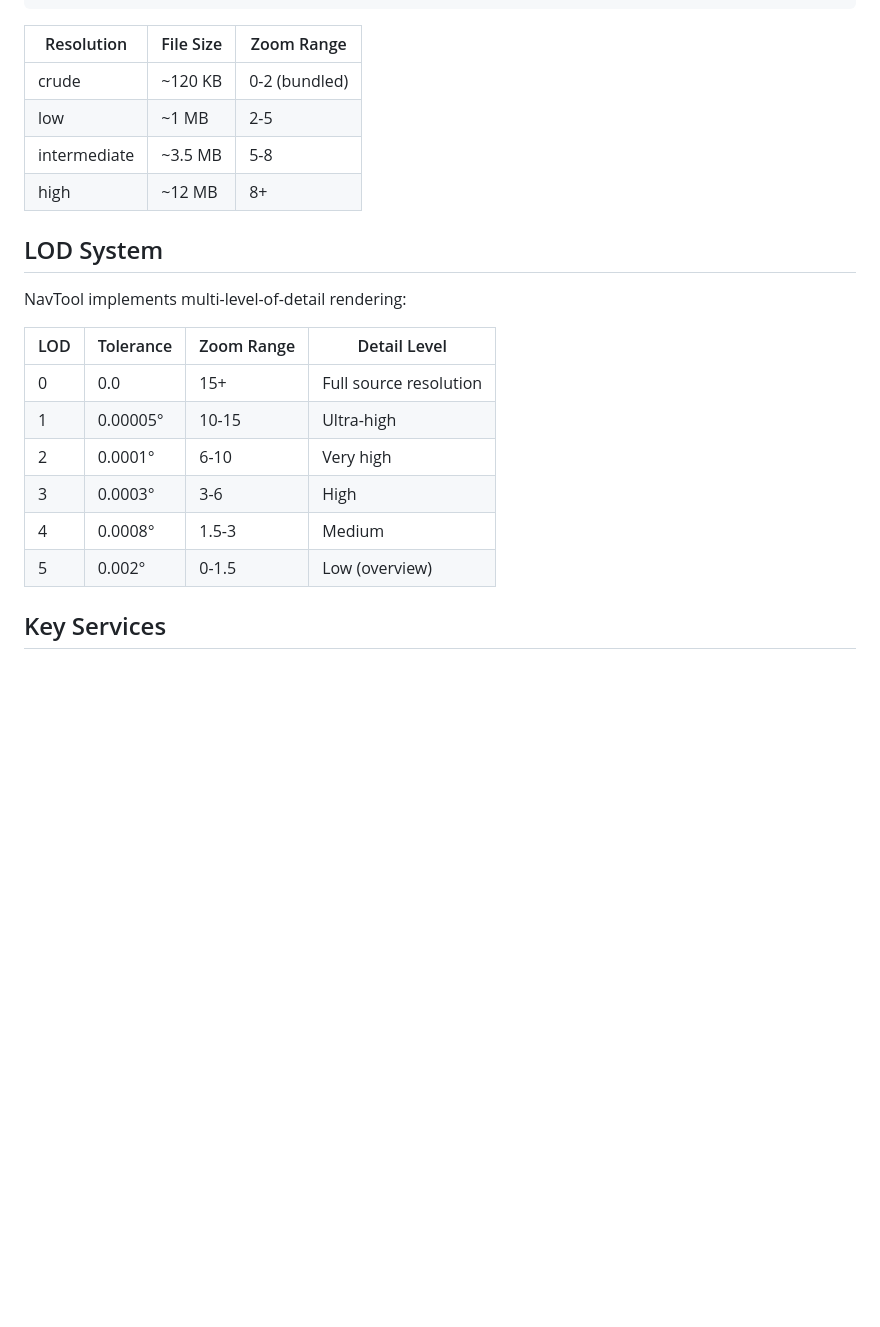
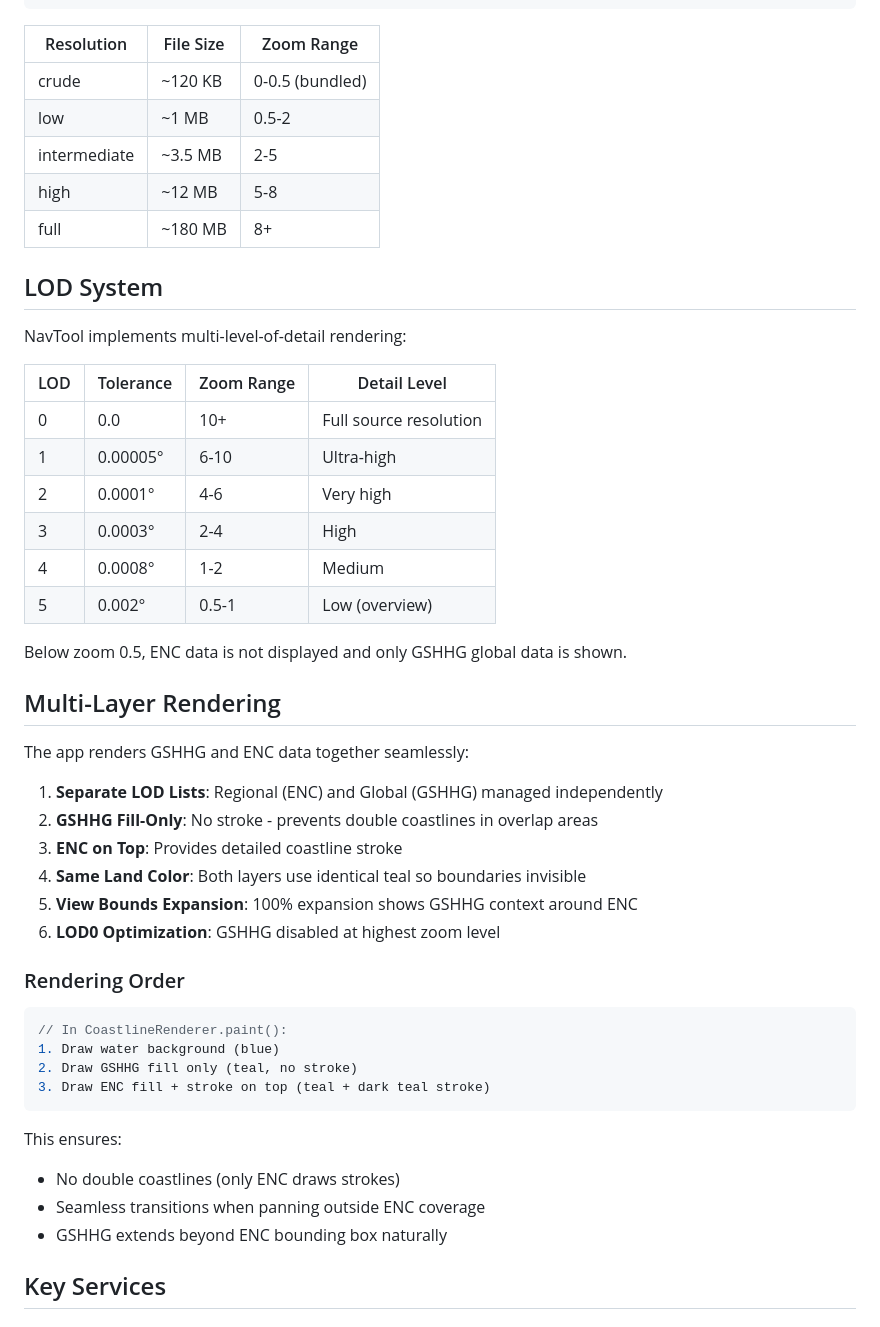
Before and after one commit to frye/navtool, a Markdown page: .github/copilot-instructions.md, the part around the change. GitHub-like rendering; blank space fills up the shorter version.

````diff
--- a/.github/copilot-instructions.md
+++ b/.github/copilot-instructions.md
@@ -170,10 +170,11 @@ python tools/download_gshhg.py --all
 
 | Resolution | File Size | Zoom Range |
 |------------|-----------|------------|
-| crude | ~120 KB | 0-2 (bundled) |
-| low | ~1 MB | 2-5 |
-| intermediate | ~3.5 MB | 5-8 |
-| high | ~12 MB | 8+ |
+| crude | ~120 KB | 0-0.5 (bundled) |
+| low | ~1 MB | 0.5-2 |
+| intermediate | ~3.5 MB | 2-5 |
+| high | ~12 MB | 5-8 |
+| full | ~180 MB | 8+ |
 
 ## LOD System
 
@@ -181,12 +182,39 @@ NavTool implements multi-level-of-detail rendering:
 
 | LOD | Tolerance | Zoom Range | Detail Level |
 |-----|-----------|------------|--------------|
-| 0 | 0.0 | 15+ | Full source resolution |
-| 1 | 0.00005° | 10-15 | Ultra-high |
-| 2 | 0.0001° | 6-10 | Very high |
-| 3 | 0.0003° | 3-6 | High |
-| 4 | 0.0008° | 1.5-3 | Medium |
-| 5 | 0.002° | 0-1.5 | Low (overview) |
+| 0 | 0.0 | 10+ | Full source resolution |
+| 1 | 0.00005° | 6-10 | Ultra-high |
+| 2 | 0.0001° | 4-6 | Very high |
+| 3 | 0.0003° | 2-4 | High |
+| 4 | 0.0008° | 1-2 | Medium |
+| 5 | 0.002° | 0.5-1 | Low (overview) |
+
+Below zoom 0.5, ENC data is not displayed and only GSHHG global data is shown.
+
+## Multi-Layer Rendering
+
+The app renders GSHHG and ENC data together seamlessly:
+
+1. **Separate LOD Lists**: Regional (ENC) and Global (GSHHG) managed independently
+2. **GSHHG Fill-Only**: No stroke - prevents double coastlines in overlap areas
+3. **ENC on Top**: Provides detailed coastline stroke
+4. **Same Land Color**: Both layers use identical teal so boundaries invisible
+5. **View Bounds Expansion**: 100% expansion shows GSHHG context around ENC
+6. **LOD0 Optimization**: GSHHG disabled at highest zoom level
+
+### Rendering Order
+
+```dart
+// In CoastlineRenderer.paint():
+1. Draw water background (blue)
+2. Draw GSHHG fill only (teal, no stroke)
+3. Draw ENC fill + stroke on top (teal + dark teal stroke)
+```
+
+This ensures:
+- No double coastlines (only ENC draws strokes)
+- Seamless transitions when panning outside ENC coverage
+- GSHHG extends beyond ENC bounding box naturally
 
 ## Key Services
 
````
Also changed, not shown: README.md (+31 -13 lines).
